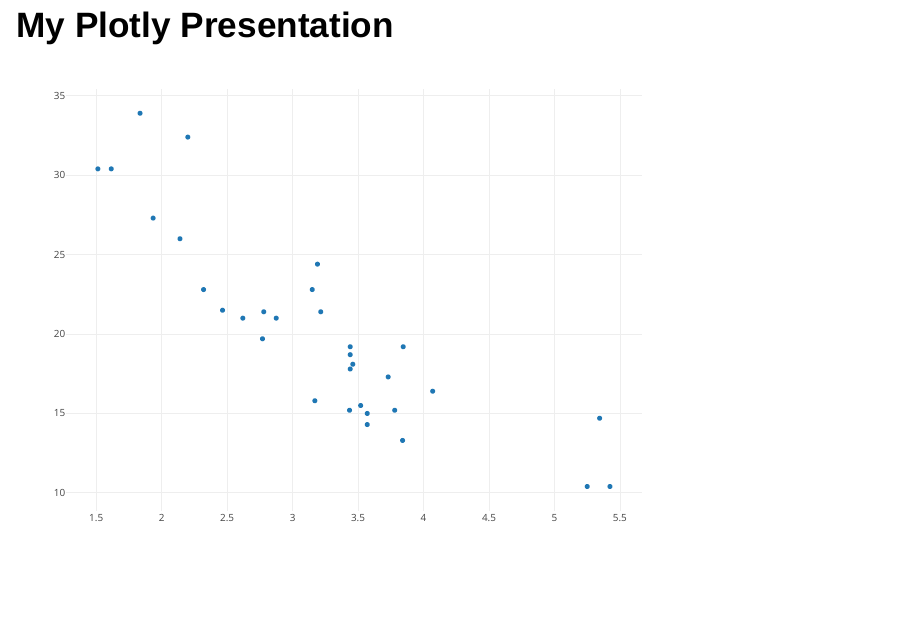
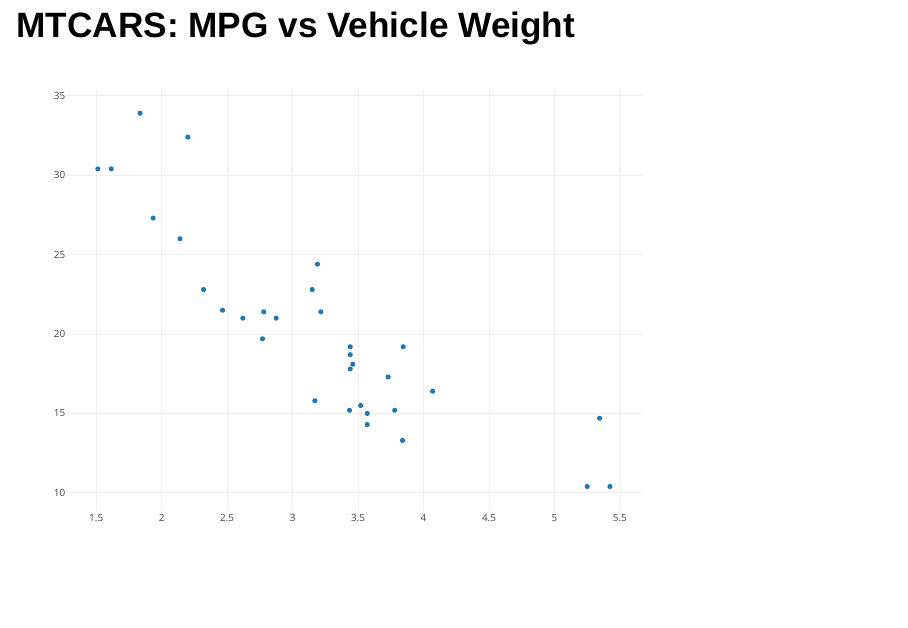
Before and after one commit to koolwebdezign/data-products, an R Markdown document (My_Plotly_Presentation.Rmd): page 3 of 4. Rendered offline with R 4.5, knitr and Pandoc, with nearby package versions; drawn as Slidy slides in place of the format the file asks for.

Commit message:
Updated Plotly Demonstration

````diff
--- a/My_Plotly_Presentation.Rmd
+++ b/My_Plotly_Presentation.Rmd
@@ -15,12 +15,11 @@ knitr::opts_chunk$set(echo=FALSE)
 
 Plotly is a really "kool"" web application and library for R.  Plotly allows us to create and share data visualizations.  Plotly can work with several programming languages including R, Python, MS Excel and more.
 
-## My Plotly Presentation
+## MTCARS: MPG vs Vehicle Weight
 
 ```{r, echo=FALSE, message=FALSE}
 library(plotly)
-my_chart <- plot_ly(mtcars, x = mtcars$wt, y = mtcars$mpg, mode = "markers")
-my_chart
+plot_ly(mtcars, x = mtcars$wt, y = mtcars$mpg, mode = "markers")
 
 ```
 
````
Also changed, not shown: 1 other file.
